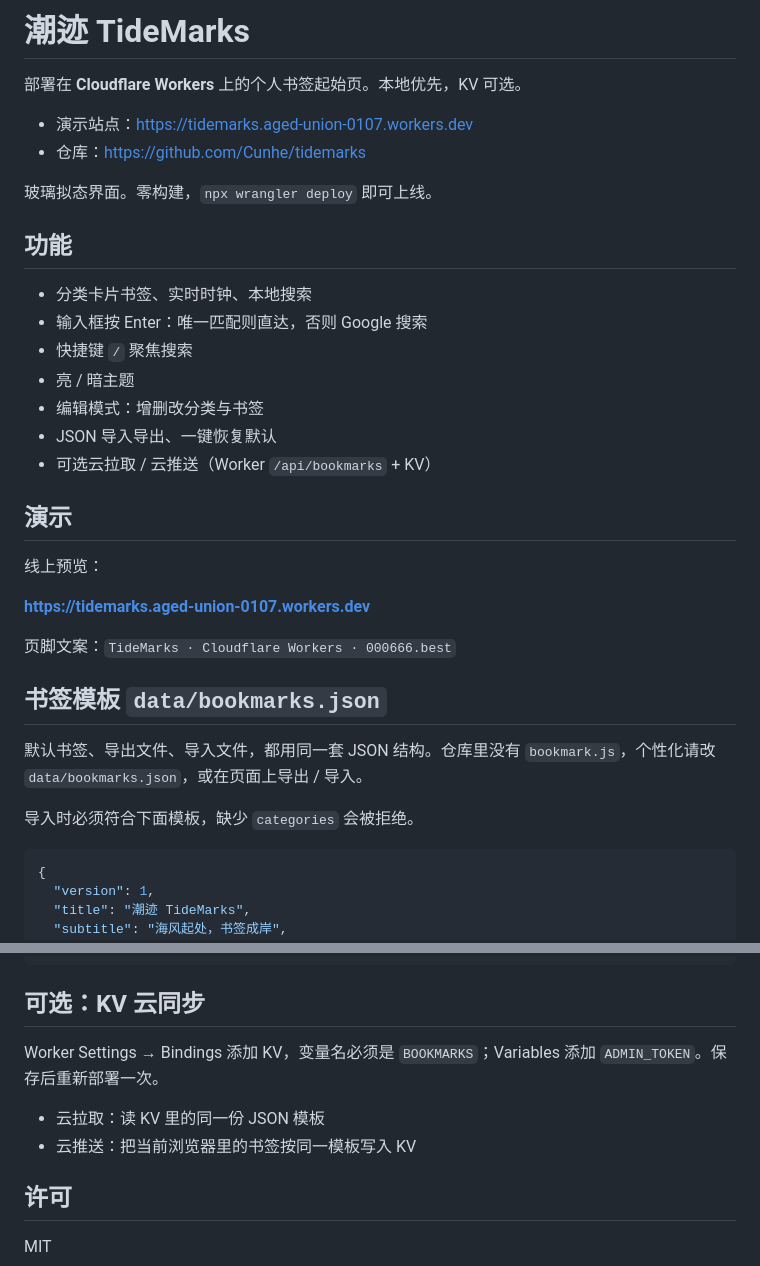
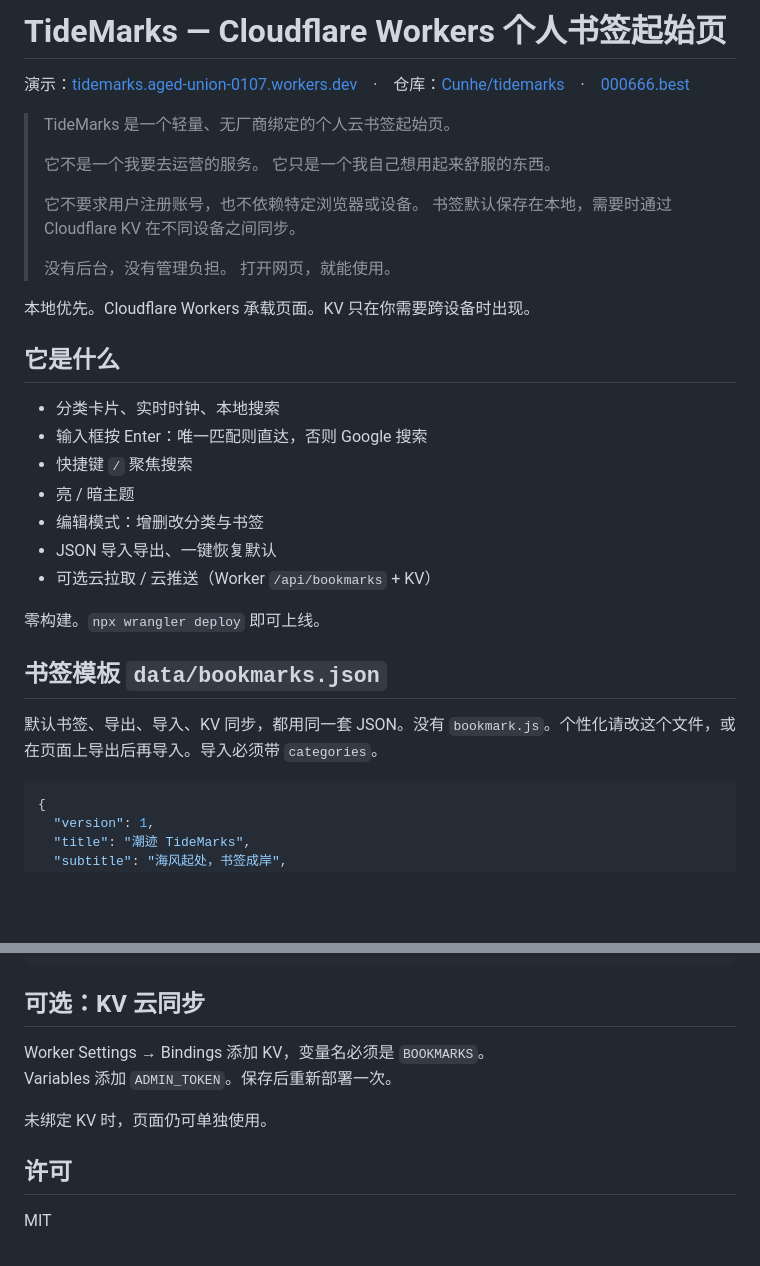
Before and after one commit to Cunhe/tidemarks, a Markdown page: README.md, 2 parts joined by grey strips. Drawn GitHub-style; blank space fills up the shorter version.

````diff
--- a/README.md
+++ b/README.md
@@ -1,16 +1,23 @@
-# 潮迹 TideMarks
+# TideMarks — Cloudflare Workers 个人书签起始页
 
-部署在 **Cloudflare Workers** 上的个人书签起始页。本地优先，KV 可选。
+演示：[tidemarks.aged-union-0107.workers.dev](https://tidemarks.aged-union-0107.workers.dev)　·　仓库：[Cunhe/tidemarks](https://github.com/Cunhe/tidemarks)　·　[000666.best](https://000666.best)
 
-- 演示站点：https://tidemarks.aged-union-0107.workers.dev
-- 仓库：https://github.com/Cunhe/tidemarks
+> TideMarks 是一个轻量、无厂商绑定的个人云书签起始页。
+>
+> 它不是一个我要去运营的服务。
+> 它只是一个我自己想用起来舒服的东西。
+>
+> 它不要求用户注册账号，也不依赖特定浏览器或设备。
+> 书签默认保存在本地，需要时通过 Cloudflare KV 在不同设备之间同步。
+>
+> 没有后台，没有管理负担。
+> 打开网页，就能使用。
 
+本地优先。Cloudflare Workers 承载页面。KV 只在你需要跨设备时出现。
 
-玻璃拟态界面。零构建，`npx wrangler deploy` 即可上线。
+## 它是什么
 
-## 功能
-
-- 分类卡片书签、实时时钟、本地搜索
+- 分类卡片、实时时钟、本地搜索
 - 输入框按 Enter：唯一匹配则直达，否则 Google 搜索
 - 快捷键 `/` 聚焦搜索
 - 亮 / 暗主题
@@ -18,19 +25,11 @@
 - JSON 导入导出、一键恢复默认
 - 可选云拉取 / 云推送（Worker `/api/bookmarks` + KV）
 
-## 演示
-
-线上预览：
-
-**https://tidemarks.aged-union-0107.workers.dev**
-
-页脚文案：`TideMarks · Cloudflare Workers · 000666.best`
+零构建。`npx wrangler deploy` 即可上线。
 
 ## 书签模板 `data/bookmarks.json`
 
-默认书签、导出文件、导入文件，都用同一套 JSON 结构。仓库里没有 `bookmark.js`，个性化请改 `data/bookmarks.json`，或在页面上导出 / 导入。
-
-导入时必须符合下面模板，缺少 `categories` 会被拒绝。
+默认书签、导出、导入、KV 同步，都用同一套 JSON。没有 `bookmark.js`。个性化请改这个文件，或在页面上导出后再导入。导入必须带 `categories`。
 
 ```json
 {
@@ -128,10 +98,10 @@ npx wrangler dev
 
 ## 可选：KV 云同步
 
-Worker Settings → Bindings 添加 KV，变量名必须是 `BOOKMARKS`；Variables 添加 `ADMIN_TOKEN`。保存后重新部署一次。
+Worker Settings → Bindings 添加 KV，变量名必须是 `BOOKMARKS`。
+Variables 添加 `ADMIN_TOKEN`。保存后重新部署一次。
 
-- 云拉取：读 KV 里的同一份 JSON 模板
-- 云推送：把当前浏览器里的书签按同一模板写入 KV
+未绑定 KV 时，页面仍可单独使用。
 
 ## 许可
 
````
Also changed, not shown: other parts of README.md (+12 -41 lines).
